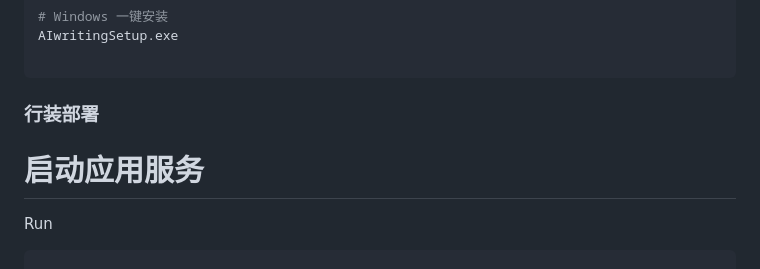
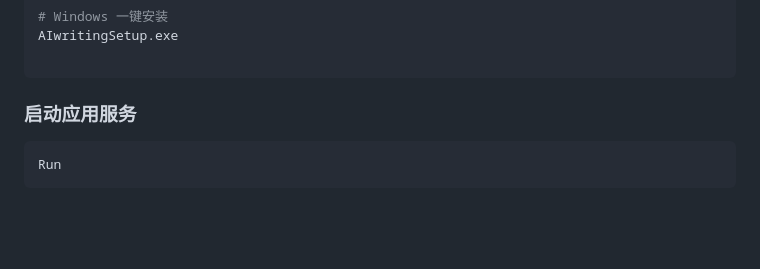
Before and after one commit to hengruiyun/AI-Writing, a Markdown page: README.md, the part around one of its changes. Drawn GitHub-style; blank space fills up the shorter version.

````diff
--- a/README.md
+++ b/README.md
@@ -93,9 +99,8 @@ AI智能写作辅导软件是一个基于大语言模型的个性化写作学习
 AIwritingSetup.exe
 
 ```
-### 行装部署
-
-# 启动应用服务
+### 启动应用服务
+```bash
 Run
 ```
 
````
Also changed, not shown: other parts of README.md (+6 -0 lines).
